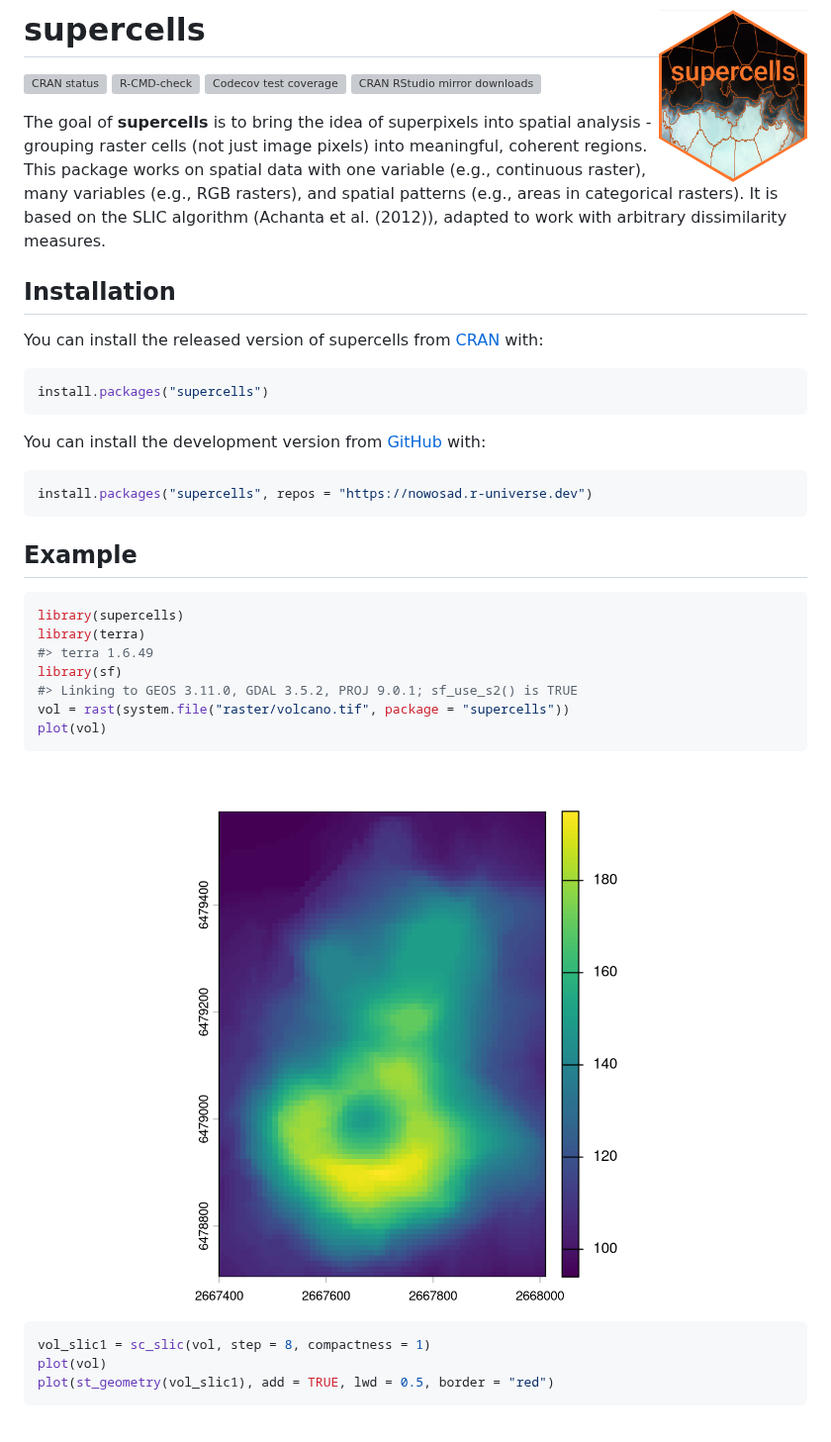
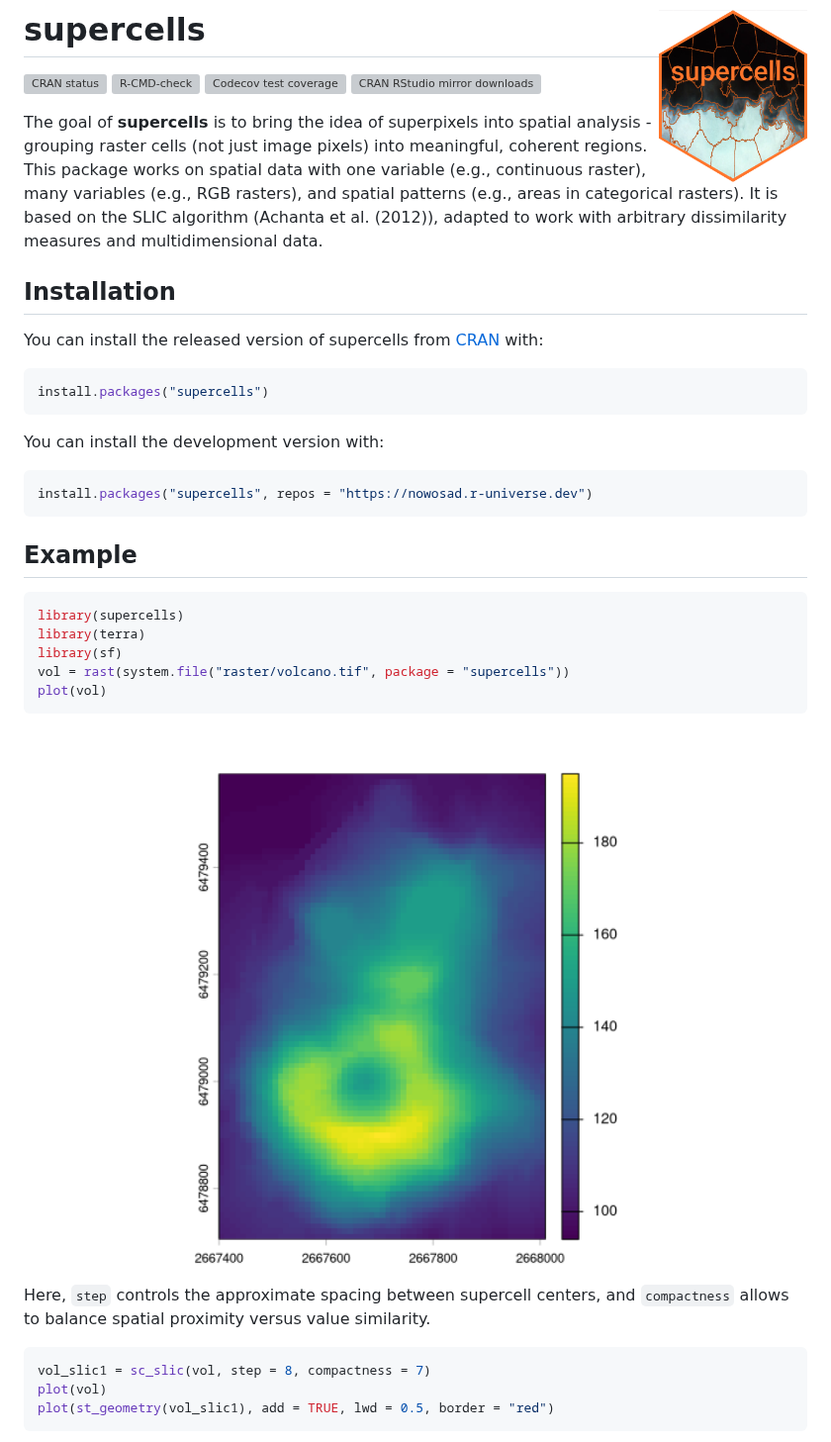
Before and after one commit to Nowosad/supercells, a Markdown page: README.md, the part around one of its changes. Shown at 99% size. Rendered like a GitHub page; pictures changed too: man/figures/README-unnamed-chunk-2-1.png; grey boxes are pictures that could not be loaded.

````diff
--- a/README.md
+++ b/README.md
@@ -20,7 +20,7 @@ meaningful, coherent regions. This package works on spatial data with
 one variable (e.g., continuous raster), many variables (e.g., RGB
 rasters), and spatial patterns (e.g., areas in categorical rasters). It
 is based on the SLIC algorithm (Achanta et al. (2012)), adapted to work
-with arbitrary dissimilarity measures.
+with arbitrary dissimilarity measures and multidimensional data.
 
 ## Installation
 
@@ -31,16 +31,18 @@ You can install the released version of supercells from
 install.packages("supercells")
 ```
 
-You can install the development version from
-[GitHub](https://github.com/) with:
+You can install the development version with:
 
 ``` r
 install.packages("supercells", repos = "https://nowosad.r-universe.dev")
 ```
 
 <!-- ``` r -->
+
 <!-- # install.packages("remotes") -->
+
 <!-- remotes::install_github("Nowosad/supercells") -->
+
 <!-- ``` -->
 
 ## Example
@@ -48,17 +50,19 @@ install.packages("supercells", repos = "https://nowosad.r-universe.dev")
 ``` r
 library(supercells)
 library(terra)
-#> terra 1.6.49
 library(sf)
-#> Linking to GEOS 3.11.0, GDAL 3.5.2, PROJ 9.0.1; sf_use_s2() is TRUE
 vol = rast(system.file("raster/volcano.tif", package = "supercells"))
 plot(vol)
 ```
 
-<img src="man/figures/README-unnamed-chunk-2-1.png" width="100%" />
+<img src="man/figures/README-unnamed-chunk-2-1.png" alt="" width="100%" />
+
+Here, `step` controls the approximate spacing between supercell centers,
+and `compactness` allows to balance spatial proximity versus value
+similarity.
 
 ``` r
-vol_slic1 = sc_slic(vol, step = 8, compactness = 1)
+vol_slic1 = sc_slic(vol, step = 8, compactness = 7)
 plot(vol)
 plot(st_geometry(vol_slic1), add = TRUE, lwd = 0.5, border = "red")
 ```
````
Also changed, not shown: other parts of README.md (+16 -12 lines), man/figures/README-unnamed-chunk-3-1.png.
